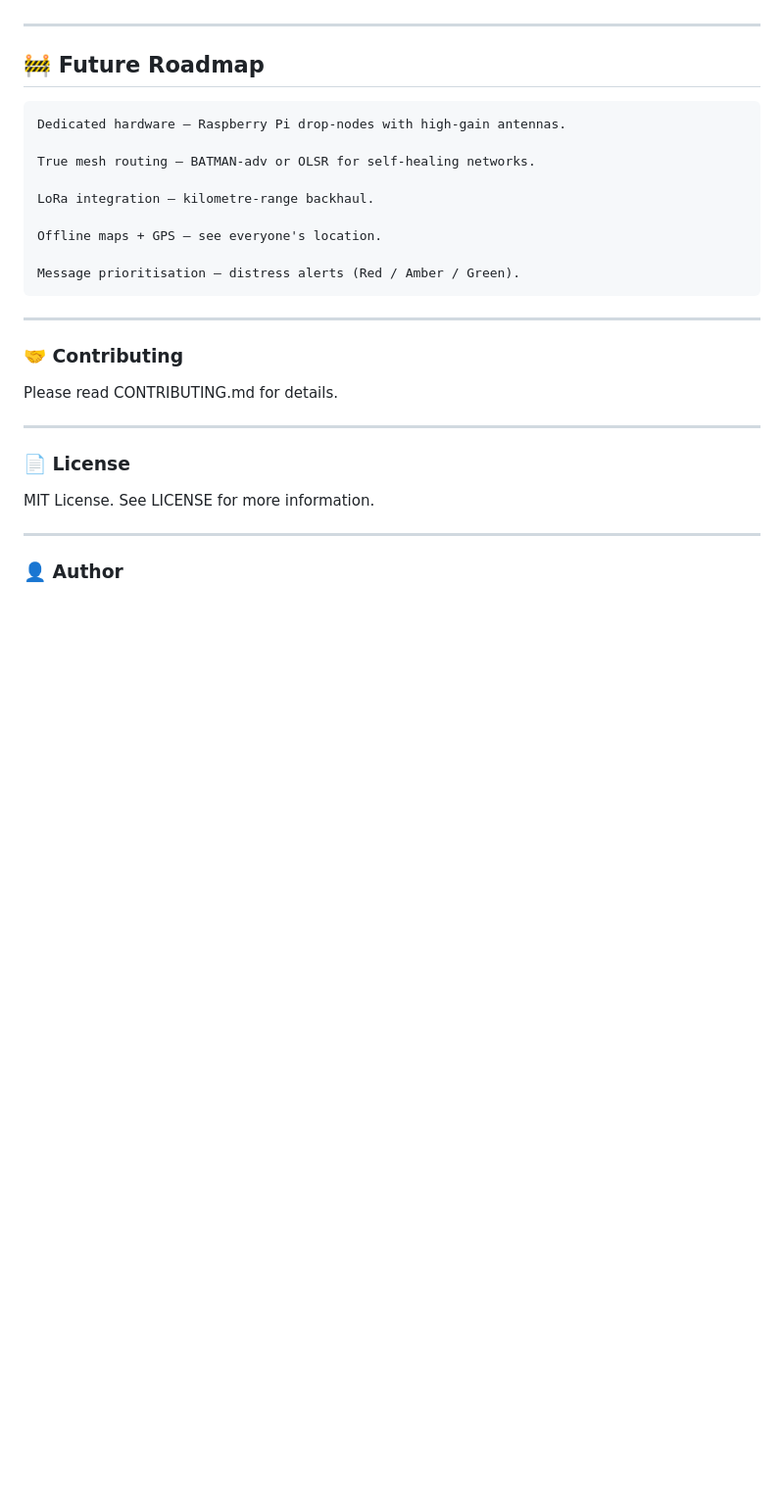
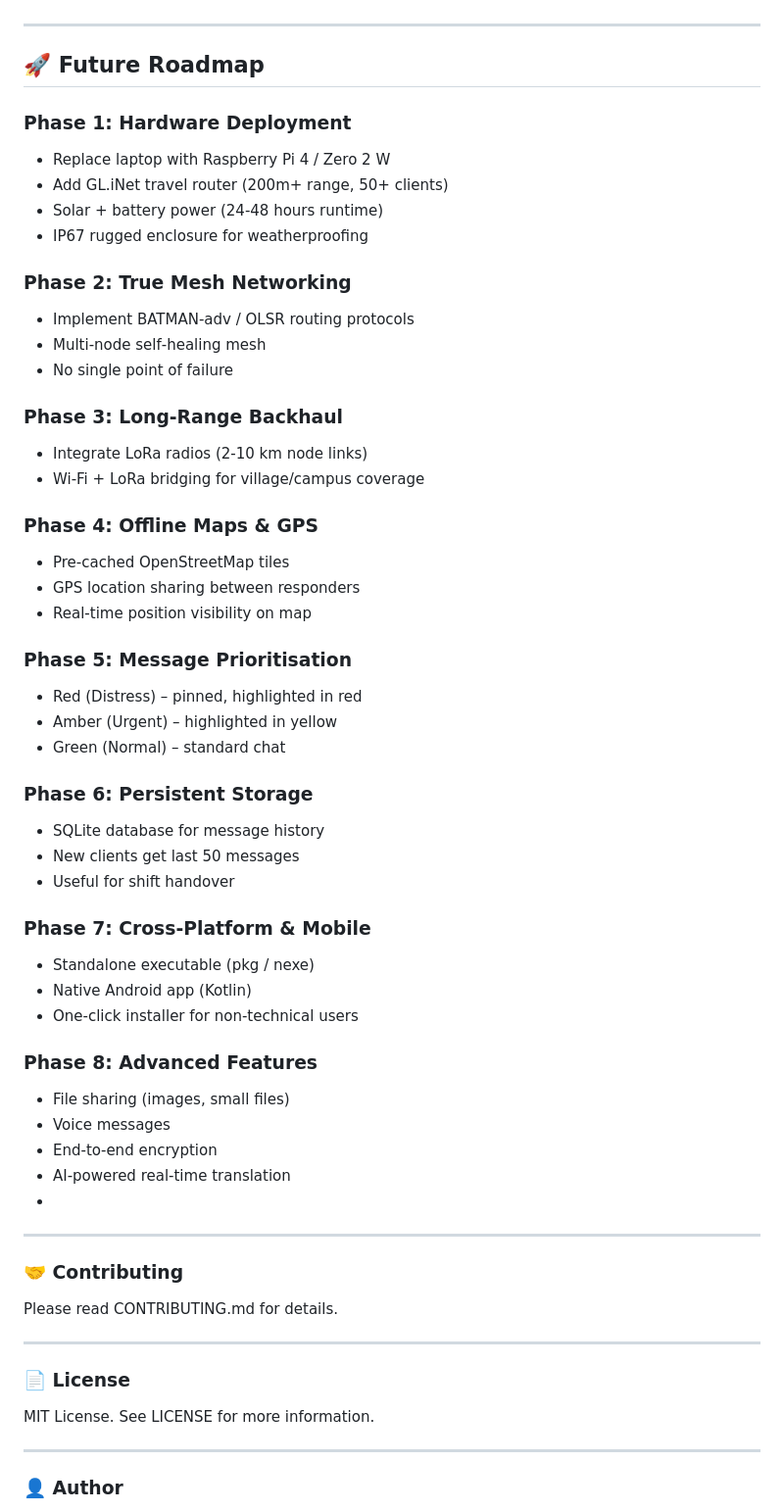
Before and after one commit to abeezfaulad/offgrid-emergency-mesh, a Markdown page: README.md, the part around the change. Shown at 98% size. Rendered like a GitHub page; blank space fills up the shorter version.

Commit message:
Revise Future Roadmap with additional phases
Updated the Future Roadmap section with new phases and details.

```diff
--- a/README.md
+++ b/README.md
@@ -147,19 +147,50 @@ Duplicate messages	Update to the latest server.js.
 Blank page / white screen	Hard refresh: Ctrl+Shift+R.
 
 ---
-## 🚧 Future Roadmap
+## 🚀 Future Roadmap
 
-    Dedicated hardware – Raspberry Pi drop‑nodes with high‑gain antennas.
+### Phase 1: Hardware Deployment
+- Replace laptop with Raspberry Pi 4 / Zero 2 W
+- Add GL.iNet travel router (200m+ range, 50+ clients)
+- Solar + battery power (24‑48 hours runtime)
+- IP67 rugged enclosure for weatherproofing
 
-    True mesh routing – BATMAN‑adv or OLSR for self‑healing networks.
+### Phase 2: True Mesh Networking
+- Implement BATMAN‑adv / OLSR routing protocols
+- Multi‑node self‑healing mesh
+- No single point of failure
 
-    LoRa integration – kilometre‑range backhaul.
+### Phase 3: Long-Range Backhaul
+- Integrate LoRa radios (2‑10 km node links)
+- Wi‑Fi + LoRa bridging for village/campus coverage
 
-    Offline maps + GPS – see everyone's location.
+### Phase 4: Offline Maps & GPS
+- Pre‑cached OpenStreetMap tiles
+- GPS location sharing between responders
+- Real‑time position visibility on map
 
-    Message prioritisation – distress alerts (Red / Amber / Green).
+### Phase 5: Message Prioritisation
+- Red (Distress) – pinned, highlighted in red
+- Amber (Urgent) – highlighted in yellow
+- Green (Normal) – standard chat
+
+### Phase 6: Persistent Storage
+- SQLite database for message history
+- New clients get last 50 messages
+- Useful for shift handover
+
+### Phase 7: Cross-Platform & Mobile
+- Standalone executable (pkg / nexe)
+- Native Android app (Kotlin)
+- One‑click installer for non‑technical users
+
+### Phase 8: Advanced Features
+- File sharing (images, small files)
+- Voice messages
+- End‑to‑end encryption
+- AI‑powered real‑time translation
+-
 ---
-
 ### 🤝 Contributing
 
 Please read CONTRIBUTING.md for details.
```
